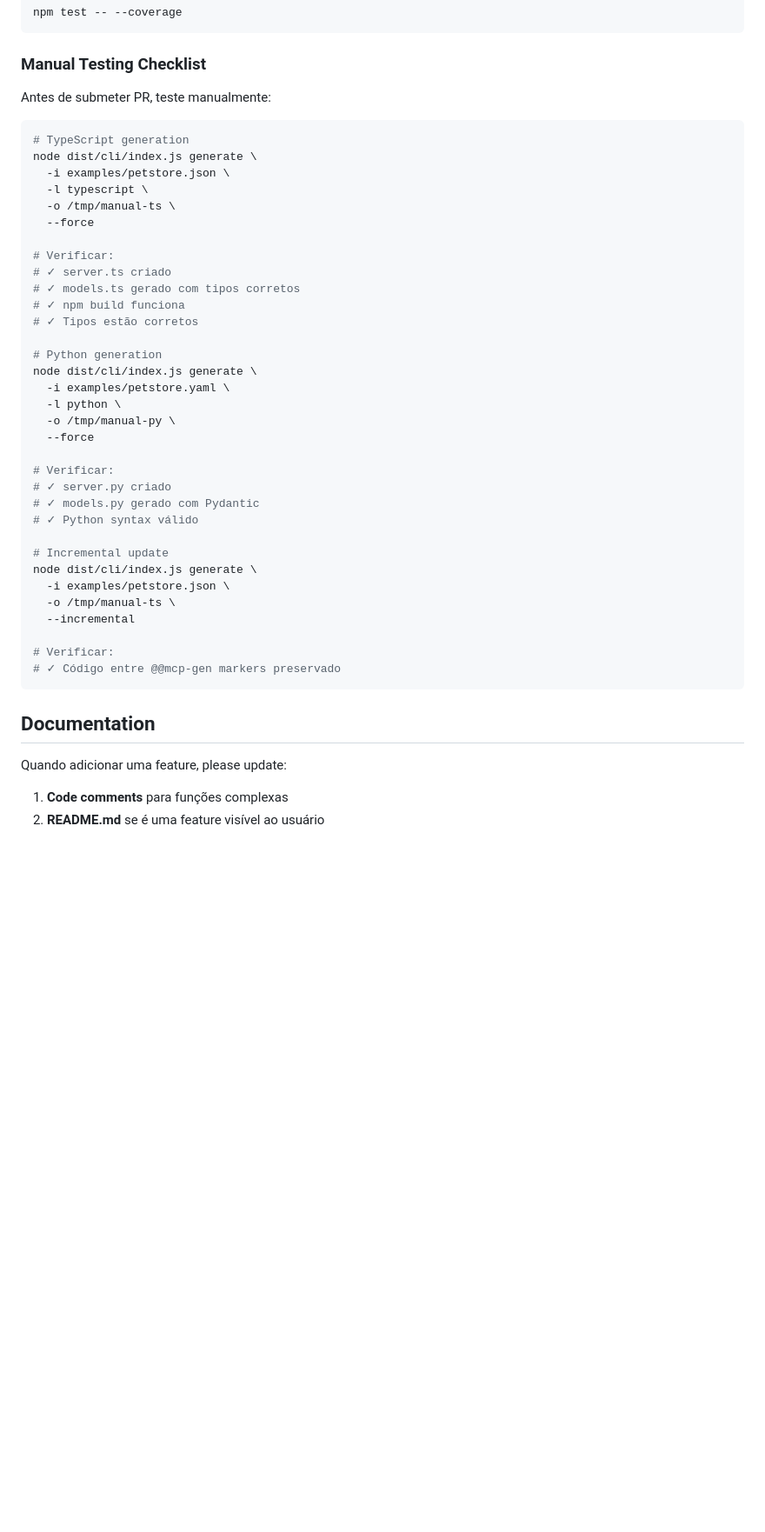
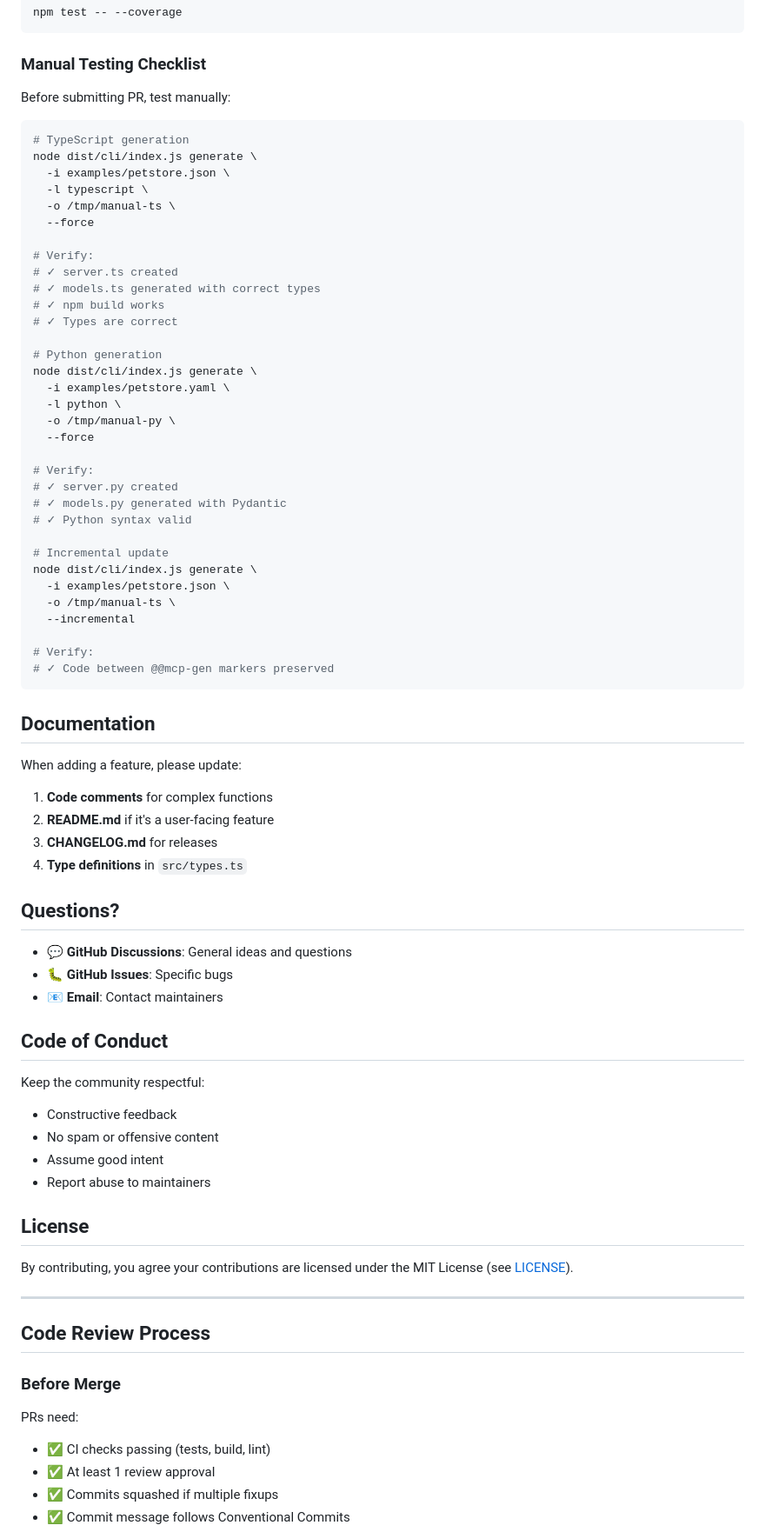
Before and after one commit to ChristopherDond/MCP-Generator, a Markdown page: CONTRIBUTING.md, the part around one of its changes. Shown at 87% size. Rendered like a GitHub page; blank space fills up the shorter version.

````diff
--- a/CONTRIBUTING.md
+++ b/CONTRIBUTING.md
@@ -150,7 +152,7 @@ npm test -- --coverage
 
 ### Manual Testing Checklist
 
-Antes de submeter PR, teste manualmente:
+Before submitting PR, test manually:
 
 ```bash
 # TypeScript generation
@@ -160,11 +162,11 @@ node dist/cli/index.js generate \
   -o /tmp/manual-ts \
   --force
 
-# Verificar:
-# ✓ server.ts criado
-# ✓ models.ts gerado com tipos corretos
-# ✓ npm build funciona
-# ✓ Tipos estão corretos
+# Verify:
+# ✓ server.ts created
+# ✓ models.ts generated with correct types
+# ✓ npm build works
+# ✓ Types are correct
 
 # Python generation
 node dist/cli/index.js generate \
@@ -173,10 +175,10 @@ node dist/cli/index.js generate \
   -o /tmp/manual-py \
   --force
 
-# Verificar:
-# ✓ server.py criado
-# ✓ models.py gerado com Pydantic
-# ✓ Python syntax válido
+# Verify:
+# ✓ server.py created
+# ✓ models.py generated with Pydantic
+# ✓ Python syntax valid
 
 # Incremental update
 node dist/cli/index.js generate \
@@ -184,13 +186,46 @@ node dist/cli/index.js generate \
   -o /tmp/manual-ts \
   --incremental
 
-# Verificar:
-# ✓ Código entre @@mcp-gen markers preservado
+# Verify:
+# ✓ Code between @@mcp-gen markers preserved
 ```
 
 ## Documentation
 
-Quando adicionar uma feature, please update:
+When adding a feature, please update:
 
-1. **Code comments** para funções complexas
-2. **README.md** se é uma feature visível ao usuário
+1. **Code comments** for complex functions
+2. **README.md** if it's a user-facing feature
+3. **CHANGELOG.md** for releases
+4. **Type definitions** in `src/types.ts`
+
+## Questions?
+
+- 💬 **GitHub Discussions**: General ideas and questions
+- 🐛 **GitHub Issues**: Specific bugs
+- 📧 **Email**: Contact maintainers
+
+## Code of Conduct
+
+Keep the community respectful:
+- Constructive feedback
+- No spam or offensive content
+- Assume good intent
+- Report abuse to maintainers
+
+## License
+
+By contributing, you agree your contributions are licensed under the MIT License (see [LICENSE](./LICENSE)).
+
+---
+
+## Code Review Process
+
+### Before Merge
+
+PRs need:
+- ✅ CI checks passing (tests, build, lint)
+- ✅ At least 1 review approval
+- ✅ Commits squashed if multiple fixups
+- ✅ Commit message follows Conventional Commits
+
````
Also changed, not shown: other parts of CONTRIBUTING.md (+278 -61 lines).
